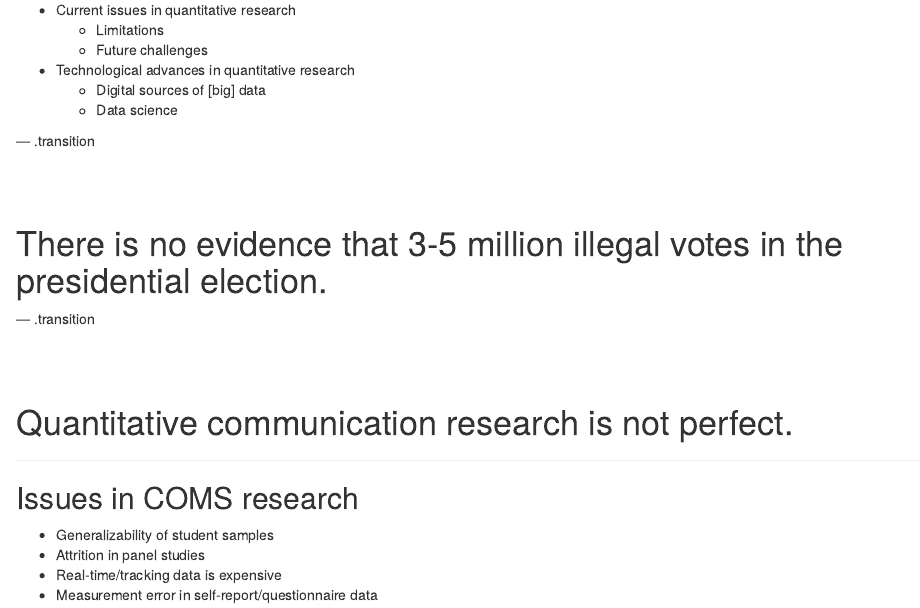
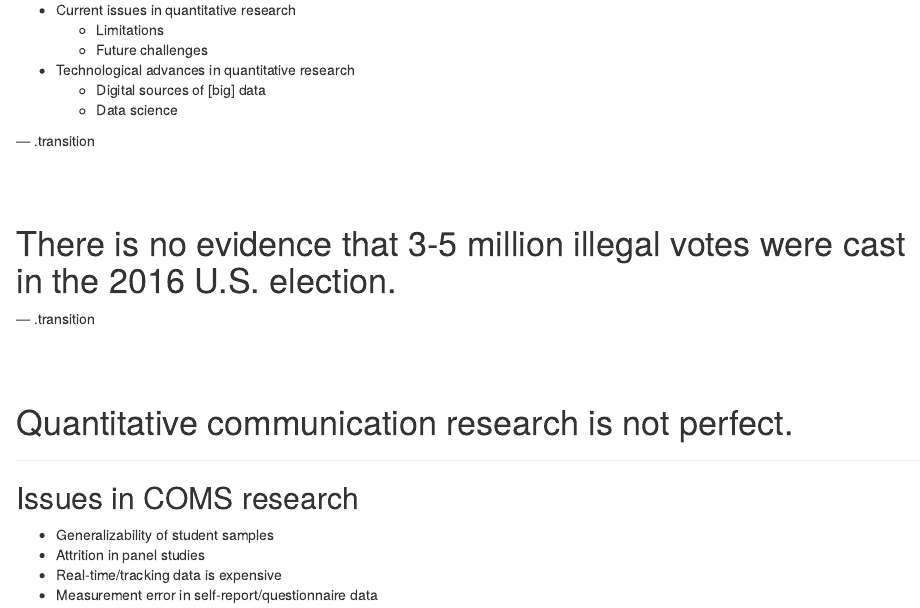
Before and after one commit to mkearney/COLLOQUIUM, an R Markdown document (docs/slides.Rmd): the page in a window 1100 px wide, from 60 px down. Rendered offline with R 4.5, knitr and Pandoc, with nearby package versions.

Commit message:
update docs

```diff
--- a/docs/slides.Rmd
+++ b/docs/slides.Rmd
@@ -37,7 +37,7 @@ University of Kansas</p>
 ## &nbsp;
 
 <h1 class="mytransition">There is no evidence that 3-5 million illegal
-votes in the presidential election.</h1>
+votes were cast in the 2016 U.S. election.</h1>
 
 
 --- .transition
```
Also changed, not shown: 1 other file.
